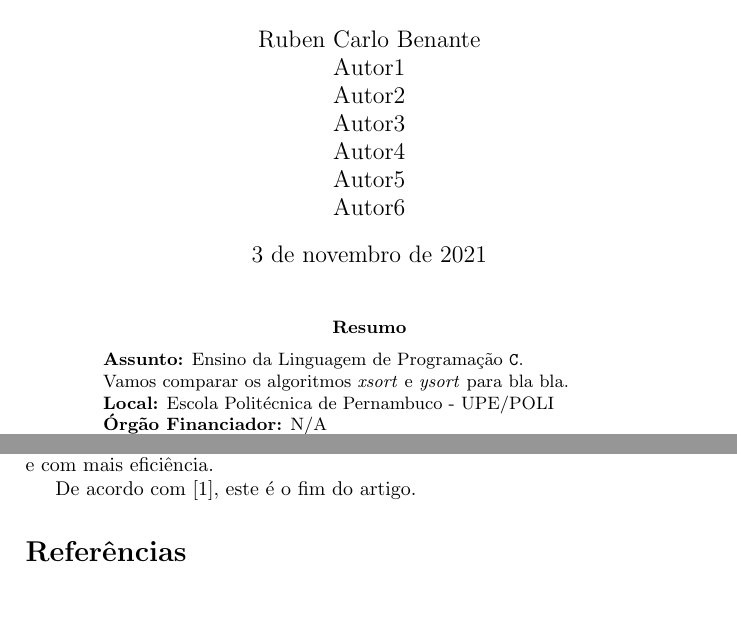
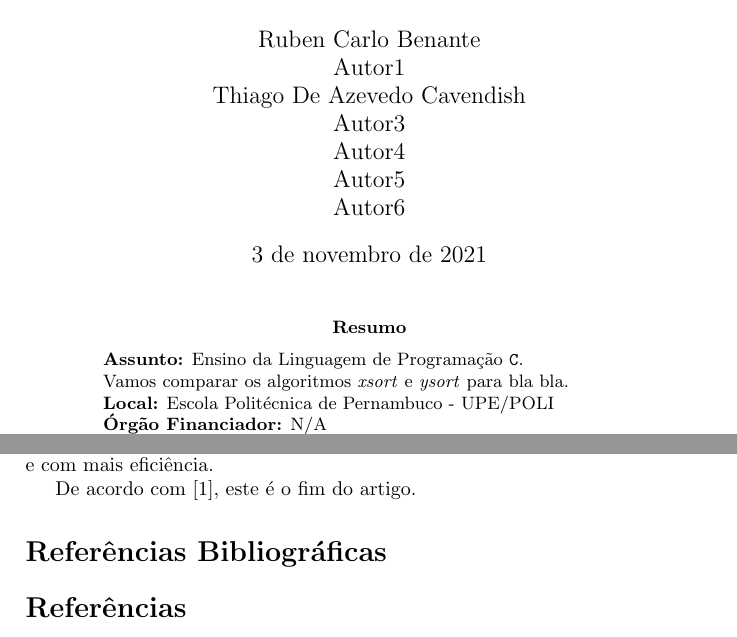
Before and after one commit to thcupe/Tdac.007, a LaTeX paper (Discreta_P02/testes/pext-prog2-benante-sobrenome1-sobrenome2.tex): two parts of pages 1 and 5 of 5, joined at a grey line, cut so that both start at the same text, the shorter picture padded with empty space. Compiled offline with pdfLaTeX.

Commit message:
Finalizando os testes do pext

```diff
--- a/Discreta_P02/testes/pext-prog2-benante-sobrenome1-sobrenome2.tex
+++ b/Discreta_P02/testes/pext-prog2-benante-sobrenome1-sobrenome2.tex
@@ -45,7 +45,7 @@
 %% Capa %%%%%%%%%%%%%%%%%%%%%%%%%%%%%%%%%%%%%%%%%%%%%%%%%%%%%%
 
 \title{ProgramAuto: subtítulo}
-\author{Ruben Carlo Benante \\ Autor1 \\ Autor2 \\ Autor3 \\ Autor4 \\ Autor5 \\ Autor6 }
+\author{Ruben Carlo Benante \\ Autor1 \\ Thiago De Azevedo Cavendish \\ Autor3 \\ Autor4 \\ Autor5 \\ Autor6 }
 
 \begin{document} % início do PDF %
 
@@ -57,8 +57,8 @@
 
 \textbf{Assunto:} Ensino da Linguagem de Programação \texttt{C}.
 
+Vamos comparar os algoritmos \textit{xsort} e \textit{ysort} para bla bla.
 % descrever em poucas palavras seu projeto aqui
-Vamos comparar os algoritmos \textit{xsort} e \textit{ysort} para bla bla.
 
 \textbf{Local:} Escola Politécnica de Pernambuco - UPE/POLI
 
@@ -248,9 +250,10 @@ Os resultados mostrados na tabela \ref{tab:resultados} demonstram ...
 
 De acordo com \cite{Benante2008phd}, este é o fim do artigo.
 
+
 %%%%%%%%%%%%%%%%%%%%%%%%%%%%%%%%%%%%%%%%%%%%%%%%%%%%%%%%%%%%%%%%%%%%%%%%%%%%%%%%%%%%%%%%%%%%%%%%%%%%%%%%%%%%
 % referências bibliográficas %%%%%%%%%%%%%%%%%%%%%%%%%%%%%%%%%%%%%%%%%%%%%%%%%%%%%%
-%\section*{Referências Bibliográficas}
+\section*{Referências Bibliográficas}
 
 % cite todos, mesmo os não referenciados %%%%%%%%%%%%%%%%%%%%%%%%%%%%%%%%%%%%%%%%%%%%%%%%%%%%%%
 \nocite{*}
```
Also changed, not shown: Discreta_P02/testes/pext-prog2-benante-sobrenome1-sobrenome2.pdf, Discreta_P02/testes/pext-prog2-benante-sobrenome1-sobrenome2.tex (4 more changed lines), 1 other file.
